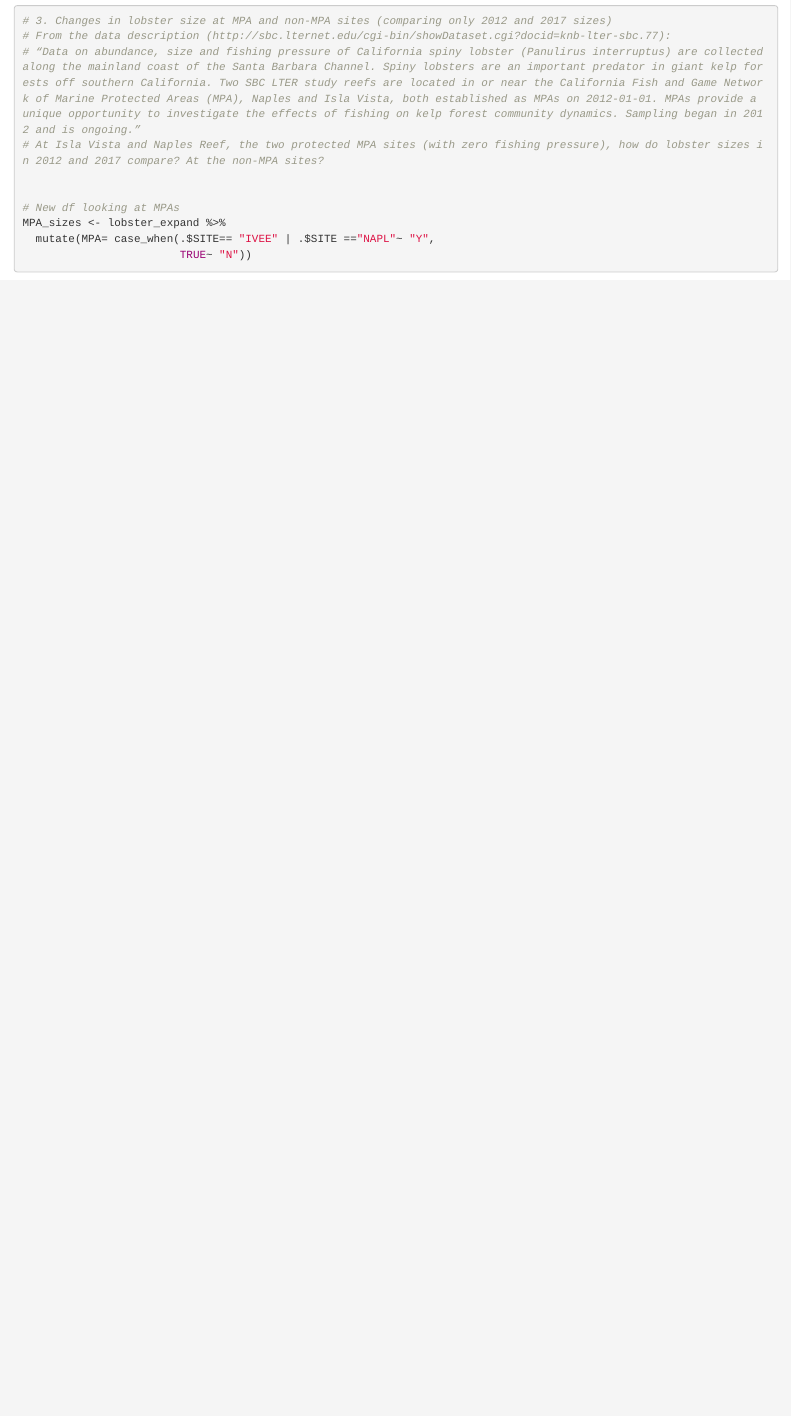
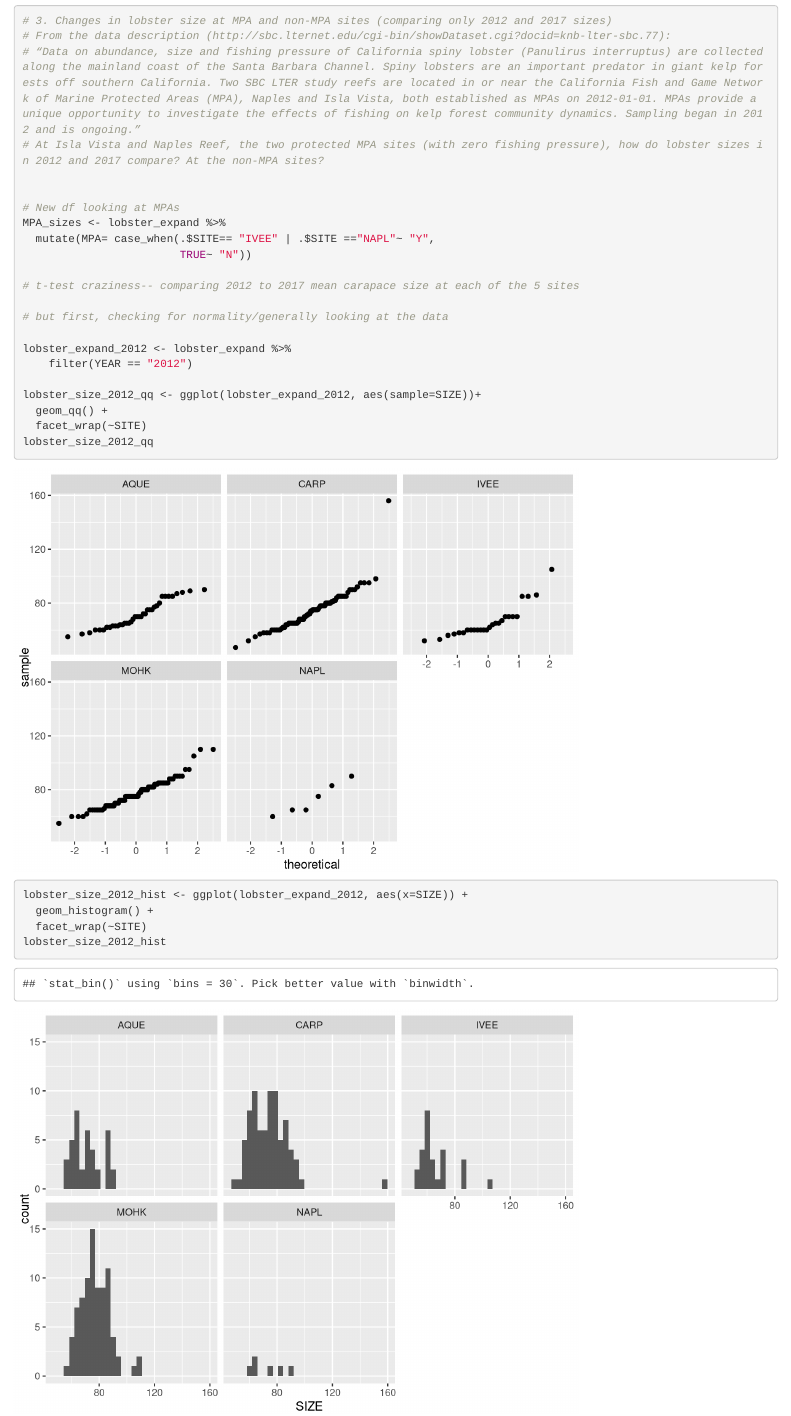
Before and after one commit to geoffreycook/ESM-206-Assignment4, an R Markdown document (ESM206_Assignment4.Rmd): the page in a window 1100 px wide, from 4430 px down. Rendered offline with R 4.5, knitr and Pandoc, with nearby package versions.

Commit message:
Added qqplots and historgrams of the lobster size data for 2012 and 2017

````diff
--- a/ESM206_Assignment4.Rmd
+++ b/ESM206_Assignment4.Rmd
@@ -148,4 +148,22 @@ MPA_sizes <- lobster_expand %>%
   mutate(MPA= case_when(.$SITE== "IVEE" | .$SITE =="NAPL"~ "Y",
                         TRUE~ "N"))
 
+# t-test craziness-- comparing 2012 to 2017 mean carapace size at each of the 5 sites
+
+# but first, checking for normality/generally looking at the data
+
+lobster_expand_2012 <- lobster_expand %>%
+    filter(YEAR == "2012")
+
+lobster_size_2012_qq <- ggplot(lobster_expand_2012, aes(sample=SIZE))+
+  geom_qq() +
+  facet_wrap(~SITE)
+lobster_size_2012_qq
+
+lobster_size_2012_hist <- ggplot(lobster_expand_2012, aes(x=SIZE)) +
+  geom_histogram() +
+  facet_wrap(~SITE)
+lobster_size_2012_hist
+
+
 ```
````
